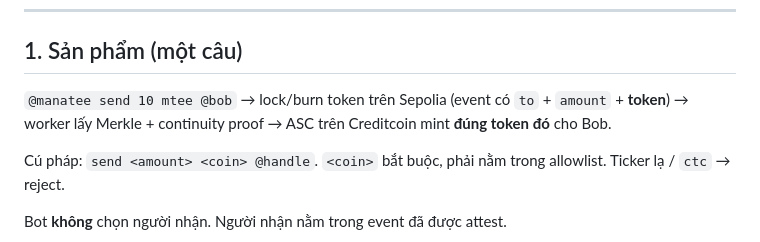
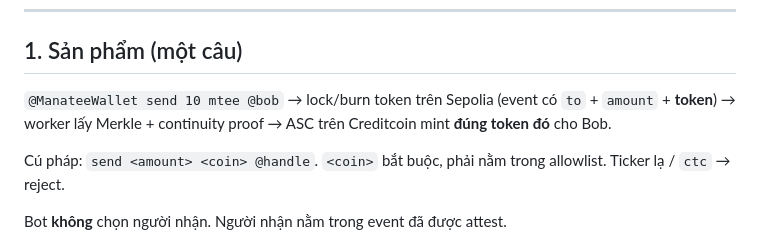
Before and after one commit to ducnmm/manatee, a Markdown page: manatee.md, the part around the change. Rendered like a GitHub page.

Commit message:
Document @ManateeWallet as the X command prefix.

```diff
--- a/manatee.md
+++ b/manatee.md
@@ -12,7 +12,7 @@ Không fork [dugong](https://github.com/ducnmm/dugong). Repo mới, code mới.
 
 ## 1. Sản phẩm (một câu)
 
-`@manatee send 10 mtee @bob` → lock/burn token trên Sepolia (event có `to` + `amount` + **token**) → worker lấy Merkle + continuity proof → ASC trên Creditcoin mint **đúng token đó** cho Bob.
+`@ManateeWallet send 10 mtee @bob` → lock/burn token trên Sepolia (event có `to` + `amount` + **token**) → worker lấy Merkle + continuity proof → ASC trên Creditcoin mint **đúng token đó** cho Bob.
 
 Cú pháp: `send <amount> <coin> @handle`. `<coin>` bắt buộc, phải nằm trong allowlist. Ticker lạ / `ctc` → reject.
 
```
